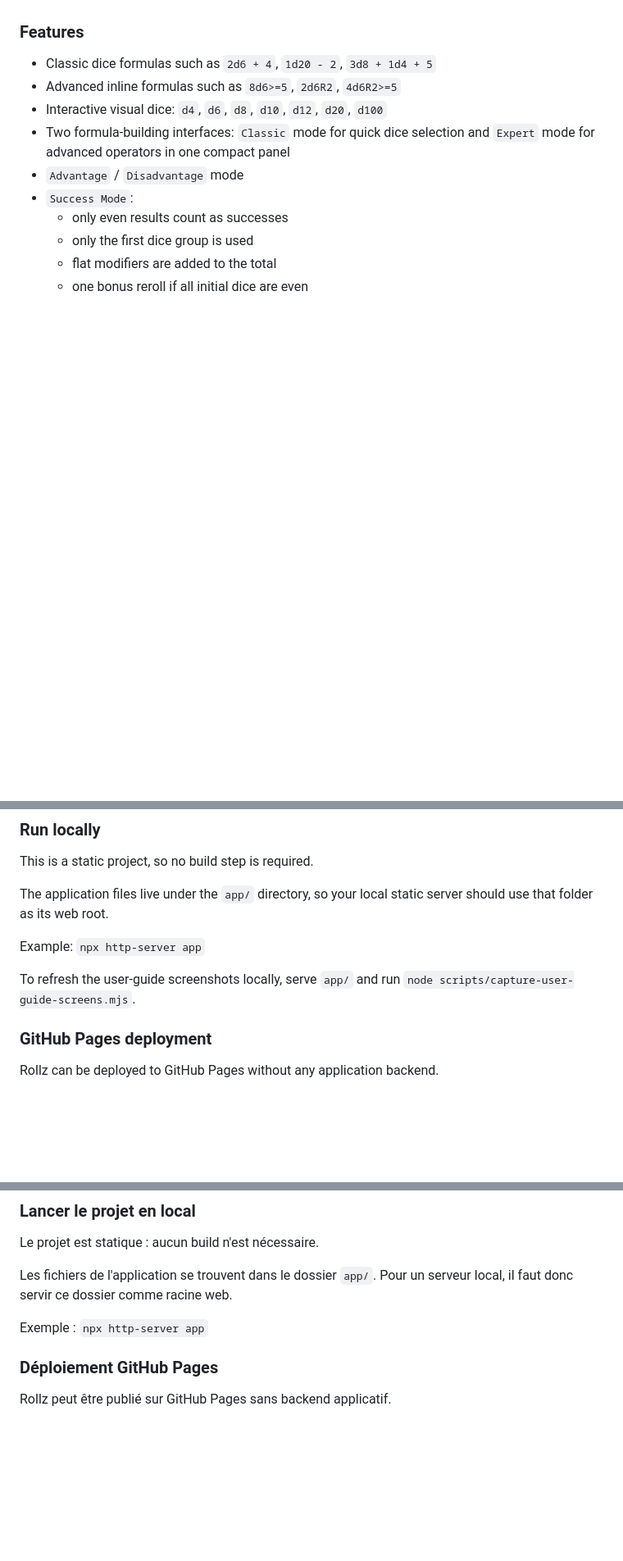
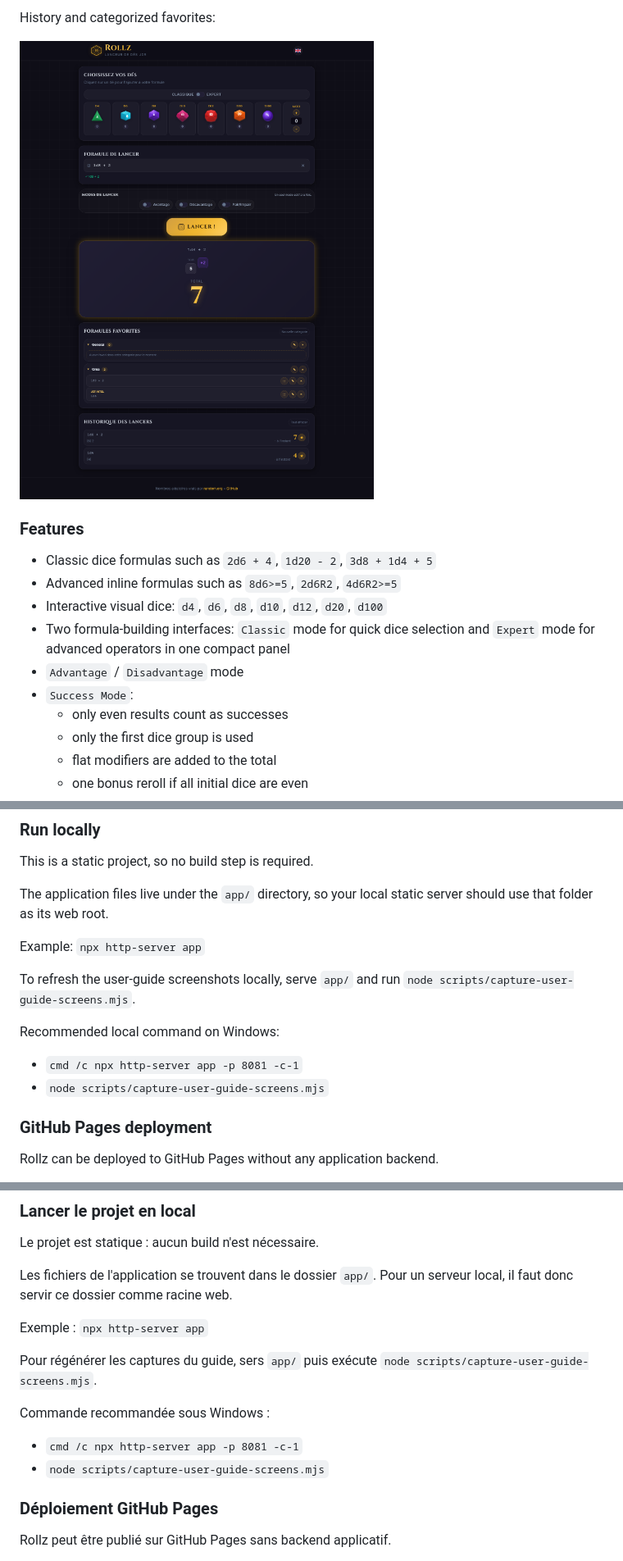
Before and after one commit to Virlez/rollz, a Markdown page: README.md, 3 parts joined by grey strips. Shown at 82% size. Drawn GitHub-style; pictures changed too: docs/images/guide-historique-favoris.png; blank space fills up the shorter version.

```diff
--- a/README.md
+++ b/README.md
@@ -14,3 +29,6 @@ User guide in French: [docs/WIKI_UTILISATEUR.md](docs/WIKI_UTILISATEUR.md)
+History and categorized favorites:
+
+![Rollz history and favorites](docs/images/guide-historique-favoris.png)
 
 ### Features
 
@@ -102,6 +120,11 @@ The application files live under the `app/` directory, so your local static serv
 Example: `npx http-server app`
 
 To refresh the user-guide screenshots locally, serve `app/` and run `node scripts/capture-user-guide-screens.mjs`.
+
+Recommended local command on Windows:
+
+- `cmd /c npx http-server app -p 8081 -c-1`
+- `node scripts/capture-user-guide-screens.mjs`
 
 ### GitHub Pages deployment
 
@@ -279,6 +320,13 @@ Le projet est statique : aucun build n'est nécessaire.
 Les fichiers de l'application se trouvent dans le dossier `app/`. Pour un serveur local, il faut donc servir ce dossier comme racine web.
 
 Exemple : `npx http-server app`
+
+Pour régénérer les captures du guide, sers `app/` puis exécute `node scripts/capture-user-guide-screens.mjs`.
+
+Commande recommandée sous Windows :
+
+- `cmd /c npx http-server app -p 8081 -c-1`
+- `node scripts/capture-user-guide-screens.mjs`
 
 ### Déploiement GitHub Pages
 
```
Also changed, not shown: other parts of README.md (+33 -0 lines), docs/WIKI_USER_GUIDE.md (+3 -1 lines), docs/WIKI_UTILISATEUR.md (+3 -1 lines), docs/images/guide-accueil.png, docs/images/guide-favori-modal.png (added), docs/images/guide-formule-avancee.png, docs/images/guide-lancer-classique.png, docs/images/guide-mode-expert.png, 1 other file.
